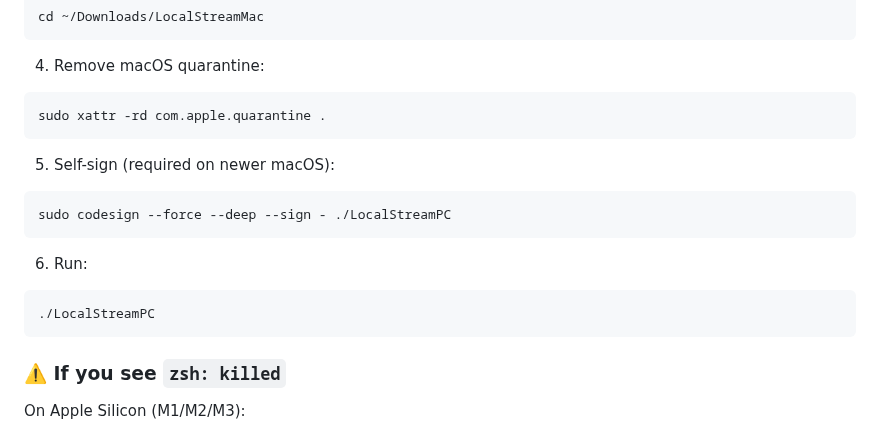
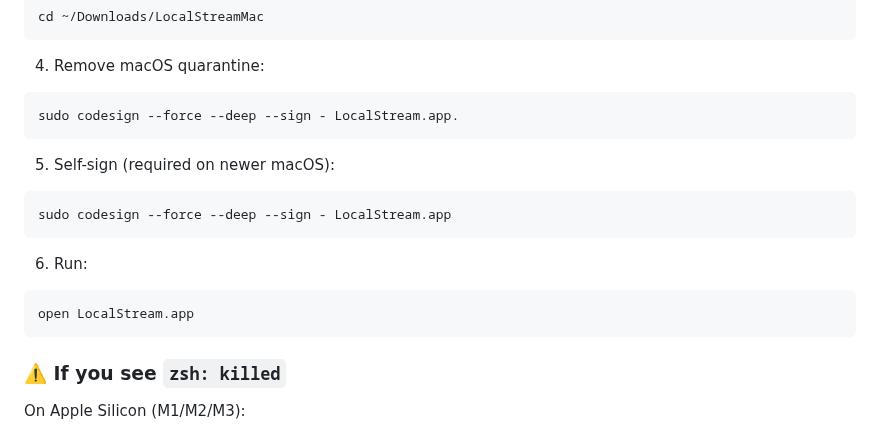
Before and after one commit to manjeetdeswal/Local-Stream-Upnp---Http-Server-, a Markdown page: README.md, the part around the change. Rendered like a GitHub page; folded sections open.

````diff
--- a/README.md
+++ b/README.md
@@ -141,19 +141,19 @@ cd ~/Downloads/LocalStreamMac
 4. Remove macOS quarantine:
 
 ```bash
-sudo xattr -rd com.apple.quarantine .
+sudo codesign --force --deep --sign - LocalStream.app.
 ```
 
 5. Self-sign (required on newer macOS):
 
 ```bash
-sudo codesign --force --deep --sign - ./LocalStreamPC
+sudo codesign --force --deep --sign - LocalStream.app
 ```
 
 6. Run:
 
 ```bash
-./LocalStreamPC
+open LocalStream.app
 ```
 
 ### ⚠️ If you see `zsh: killed`
````
